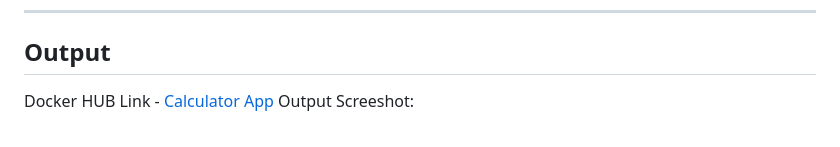
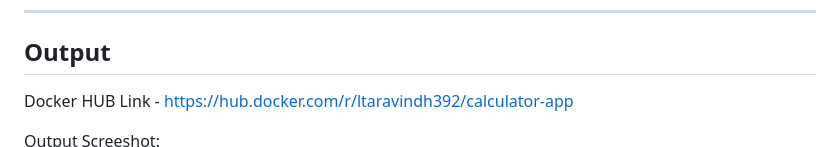
Before and after one commit to tl392/python-calculator-app, a Markdown page: Readme.md, the part around the change. Drawn GitHub-style.

```diff
--- a/Readme.md
+++ b/Readme.md
@@ -17,7 +17,8 @@ This project is a **FastAPI-based calculator** with:
 ---
 
 ## Output
-Docker HUB Link - [Calculator App](https://hub.docker.com/r/ltaravindh392/calculator-app)
+Docker HUB Link - https://hub.docker.com/r/ltaravindh392/calculator-app
+
 Output Screeshot:
 ![HTML Output](screenshot/image.png)
 ![Screenshot of API Documentation](screenshot/image-5.png)
```
